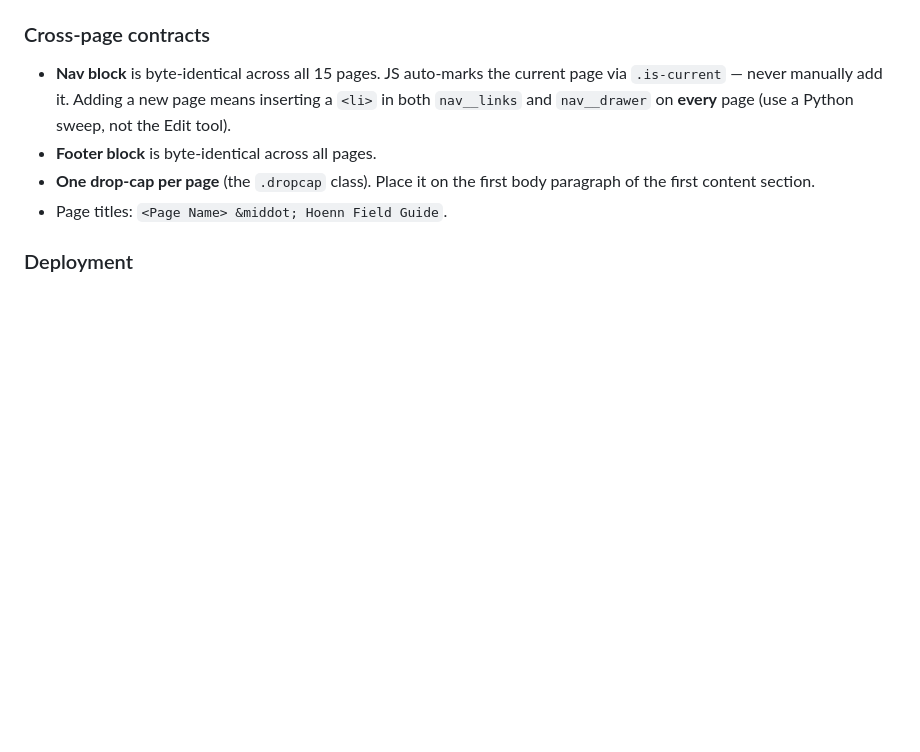
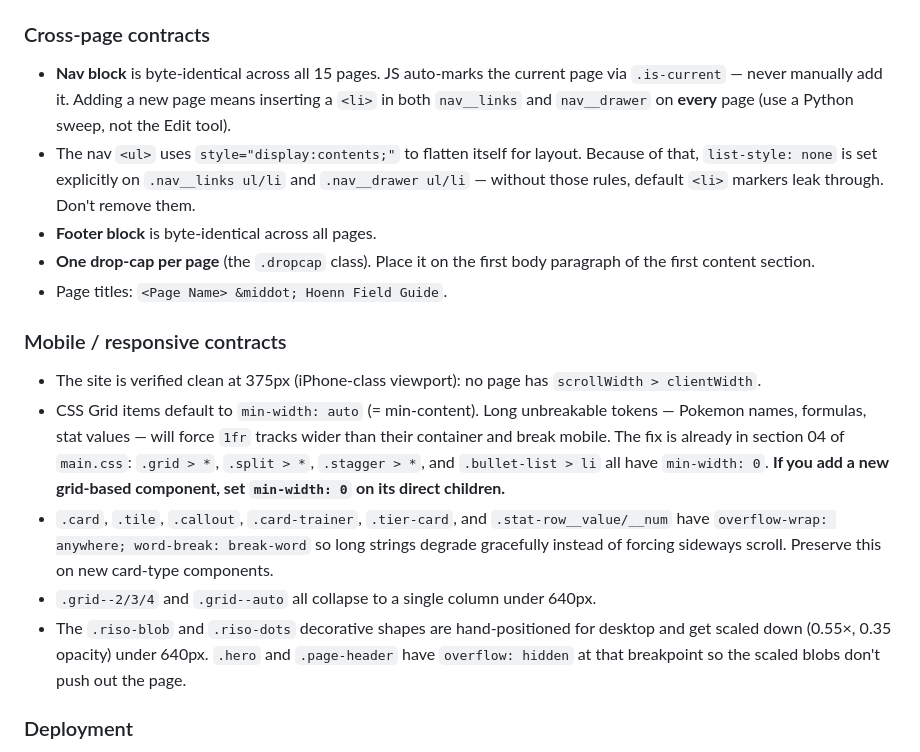
Before and after one commit to mikersays/pokemon-emerald-tips, a Markdown page: CLAUDE.md, the part around the change. Rendered like a GitHub page; blank space fills up the shorter version.

Commit message:
Document the mobile / responsive contracts and nav <ul> rule
Future agents need to know:
- CSS Grid min-width: 0 escape hatch is load-bearing — long Pokemon
  names, formulas, and stat values will break mobile layout without it
- Card-type components need overflow-wrap: anywhere / word-break:
  break-word for the same reason
- The nav's display:contents <ul> requires explicit list-style: none
  on the ul/li to suppress default markers

Co-Authored-By: Claude Opus 4.7 (1M context) <noreply@anthropic.com>

```diff
--- a/CLAUDE.md
+++ b/CLAUDE.md
@@ -66,9 +66,18 @@ Sizes: `.poke-sprite--xs` 32, `--sm` 48, default 64, `--lg` 96, `--xl` 128. `.po
 ### Cross-page contracts
 
 - **Nav block** is byte-identical across all 15 pages. JS auto-marks the current page via `.is-current` — never manually add it. Adding a new page means inserting a `<li>` in both `nav__links` and `nav__drawer` on **every** page (use a Python sweep, not the Edit tool).
+- The nav `<ul>` uses `style="display:contents;"` to flatten itself for layout. Because of that, `list-style: none` is set explicitly on `.nav__links ul/li` and `.nav__drawer ul/li` — without those rules, default `<li>` markers leak through. Don't remove them.
 - **Footer block** is byte-identical across all pages.
 - **One drop-cap per page** (the `.dropcap` class). Place it on the first body paragraph of the first content section.
 - Page titles: `<Page Name> &middot; Hoenn Field Guide`.
+
+### Mobile / responsive contracts
+
+- The site is verified clean at 375px (iPhone-class viewport): no page has `scrollWidth > clientWidth`.
+- CSS Grid items default to `min-width: auto` (= min-content). Long unbreakable tokens — Pokemon names, formulas, stat values — will force `1fr` tracks wider than their container and break mobile. The fix is already in section 04 of `main.css`: `.grid > *`, `.split > *`, `.stagger > *`, and `.bullet-list > li` all have `min-width: 0`. **If you add a new grid-based component, set `min-width: 0` on its direct children.**
+- `.card`, `.tile`, `.callout`, `.card-trainer`, `.tier-card`, and `.stat-row__value/__num` have `overflow-wrap: anywhere; word-break: break-word` so long strings degrade gracefully instead of forcing sideways scroll. Preserve this on new card-type components.
+- `.grid--2/3/4` and `.grid--auto` all collapse to a single column under 640px.
+- The `.riso-blob` and `.riso-dots` decorative shapes are hand-positioned for desktop and get scaled down (0.55×, 0.35 opacity) under 640px. `.hero` and `.page-header` have `overflow: hidden` at that breakpoint so the scaled blobs don't push out the page.
 
 ### Deployment
 
```
